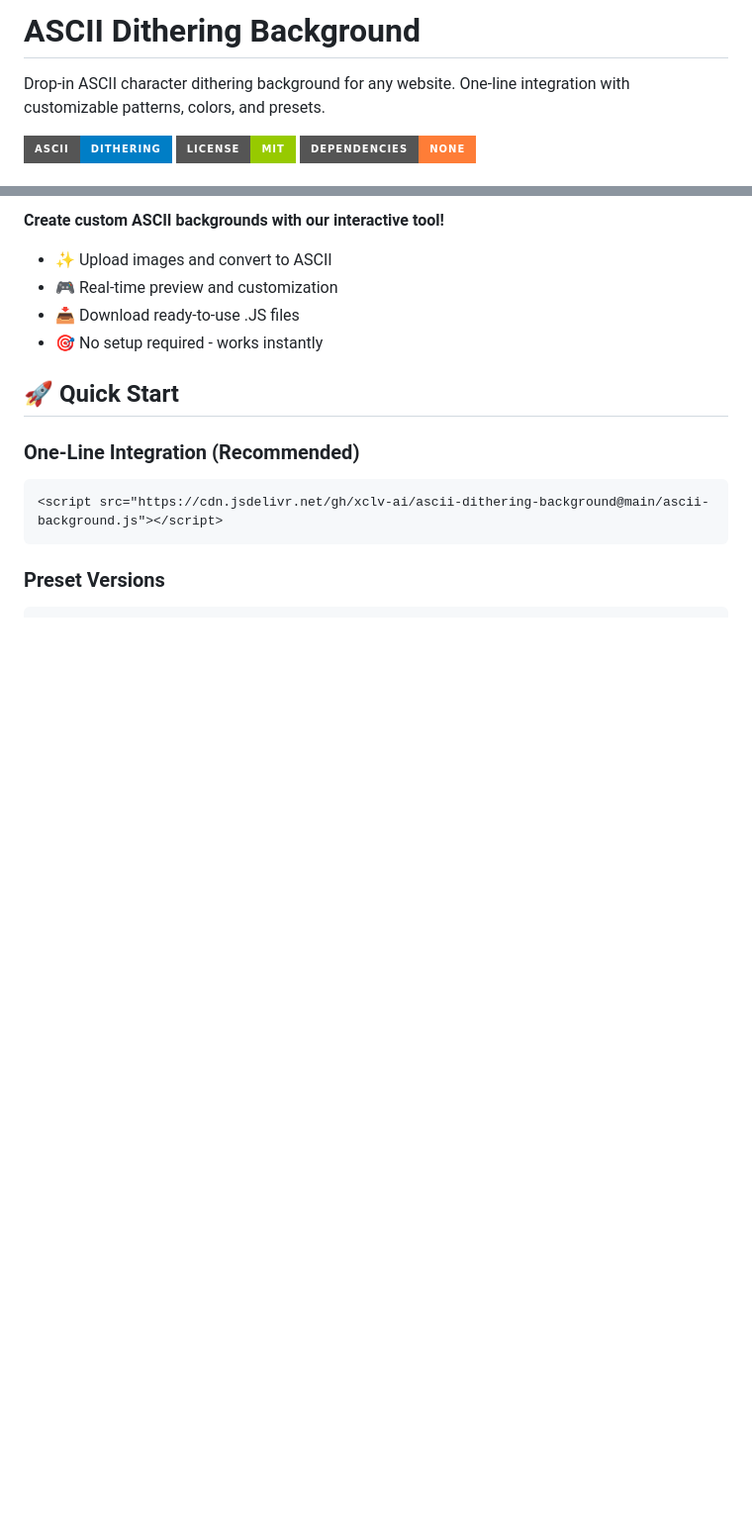
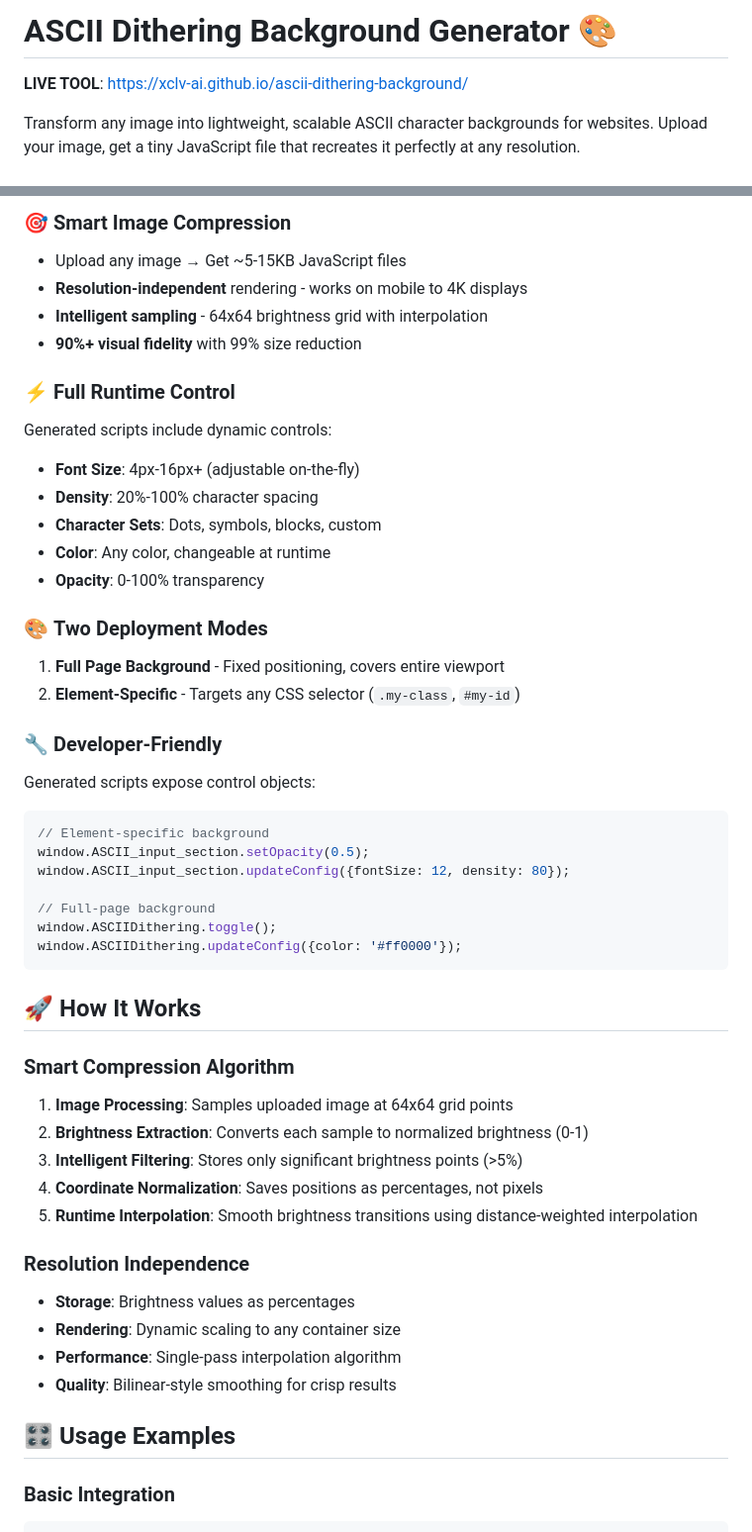
Before and after one commit to xclv-ai/ascii-dithering-background, a Markdown page: README.md, 2 parts joined by grey strips. Shown: that part at 99% size. Rendered like a GitHub page; badges without logos; blank space fills up the shorter version.

Commit message:
Update README with comprehensive documentation for the new compression system

````diff
--- a/README.md
+++ b/README.md
@@ -1,8 +1,6 @@
-# ASCII Dithering Background
+# ASCII Dithering Background Generator 🎨
 
-Drop-in ASCII character dithering background for any website. One-line integration with customizable patterns, colors, and presets.
+**LIVE TOOL**: https://xclv-ai.github.io/ascii-dithering-background/
 
-![ASCII Dithering Preview](https://img.shields.io/badge/ASCII-Dithering-blue?style=for-the-badge)
-![License MIT](https://img.shields.io/badge/License-MIT-green?style=for-the-badge)
-![No Dependencies](https://img.shields.io/badge/Dependencies-None-orange?style=for-the-badge)
+Transform any image into lightweight, scalable ASCII character backgrounds for websites. Upload your image, get a tiny JavaScript file that recreates it perfectly at any resolution.
 
@@ -10,18 +8,50 @@ Drop-in ASCII character dithering background for any website. One-line integrati
 
-**Create custom ASCII backgrounds with our interactive tool!**
-- ✨ Upload images and convert to ASCII
-- 🎮 Real-time preview and customization
-- 📥 Download ready-to-use .JS files
-- 🎯 No setup required - works instantly
+### 🎯 **Smart Image Compression**
+- Upload any image → Get ~5-15KB JavaScript files
+- **Resolution-independent** rendering - works on mobile to 4K displays
+- **Intelligent sampling** - 64x64 brightness grid with interpolation
+- **90%+ visual fidelity** with 99% size reduction
 
-## 🚀 Quick Start
+### ⚡ **Full Runtime Control**
+Generated scripts include dynamic controls:
+- **Font Size**: 4px-16px+ (adjustable on-the-fly)
+- **Density**: 20%-100% character spacing
+- **Character Sets**: Dots, symbols, blocks, custom
+- **Color**: Any color, changeable at runtime
+- **Opacity**: 0-100% transparency
 
-### One-Line Integration (Recommended)
+### 🎨 **Two Deployment Modes**
+1. **Full Page Background** - Fixed positioning, covers entire viewport
+2. **Element-Specific** - Targets any CSS selector (`.my-class`, `#my-id`)
 
-```html
-<script src="https://cdn.jsdelivr.net/gh/xclv-ai/ascii-dithering-background@main/ascii-background.js"></script>
+### 🔧 **Developer-Friendly**
+Generated scripts expose control objects:
+```javascript
+// Element-specific background
+window.ASCII_input_section.setOpacity(0.5);
+window.ASCII_input_section.updateConfig({fontSize: 12, density: 80});
+
+// Full-page background
+window.ASCIIDithering.toggle();
+window.ASCIIDithering.updateConfig({color: '#ff0000'});
 ```
 
-### Preset Versions
+## 🚀 How It Works
 
+### **Smart Compression Algorithm**
+1. **Image Processing**: Samples uploaded image at 64x64 grid points
+2. **Brightness Extraction**: Converts each sample to normalized brightness (0-1)
+3. **Intelligent Filtering**: Stores only significant brightness points (>5%)
+4. **Coordinate Normalization**: Saves positions as percentages, not pixels
+5. **Runtime Interpolation**: Smooth brightness transitions using distance-weighted interpolation
+
+### **Resolution Independence**
+- **Storage**: Brightness values as percentages
+- **Rendering**: Dynamic scaling to any container size
+- **Performance**: Single-pass interpolation algorithm
+- **Quality**: Bilinear-style smoothing for crisp results
+
+## 🎛️ Usage Examples
+
+### **Basic Integration**
 ```html
````
Also changed, not shown: other parts of README.md (+142 -152 lines).
